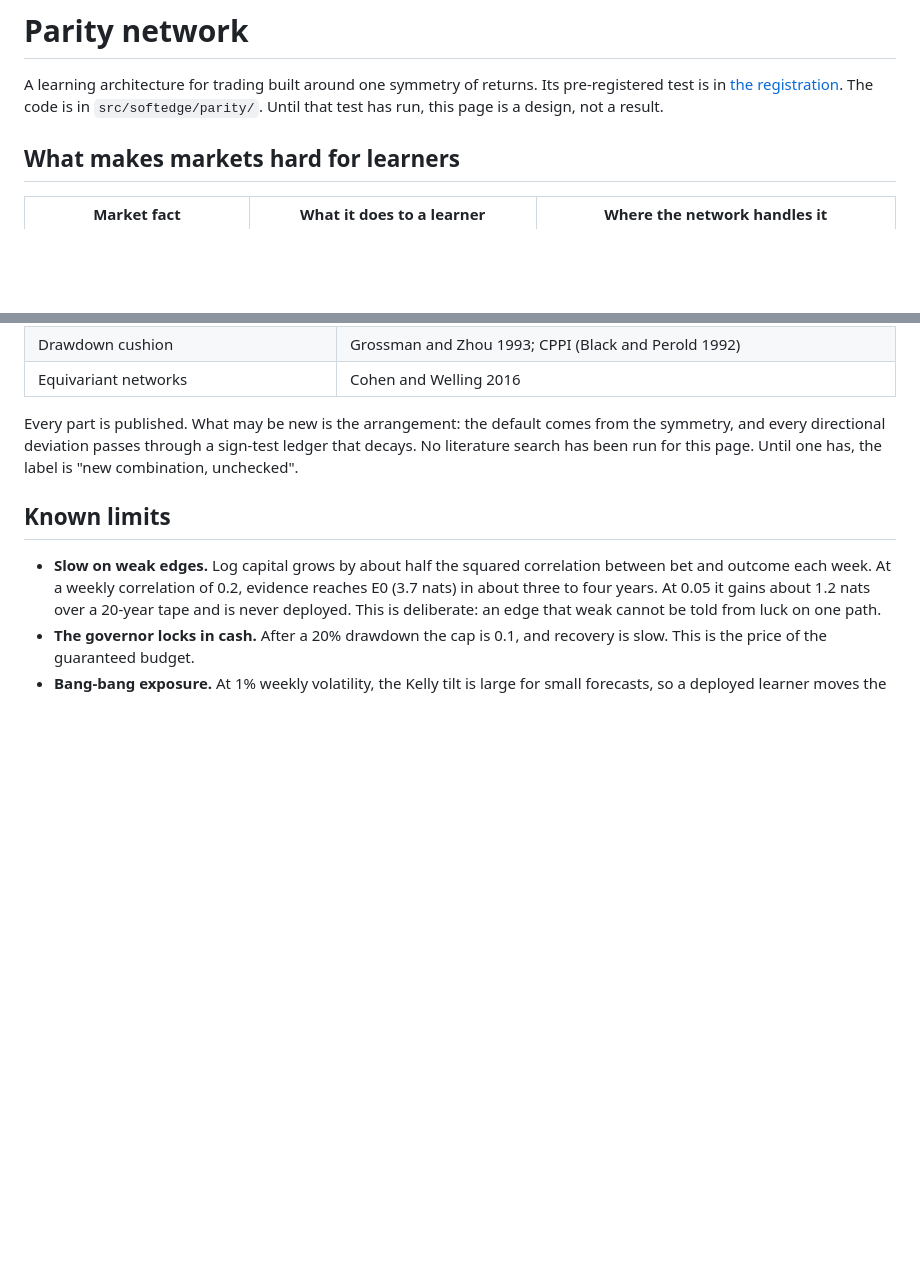
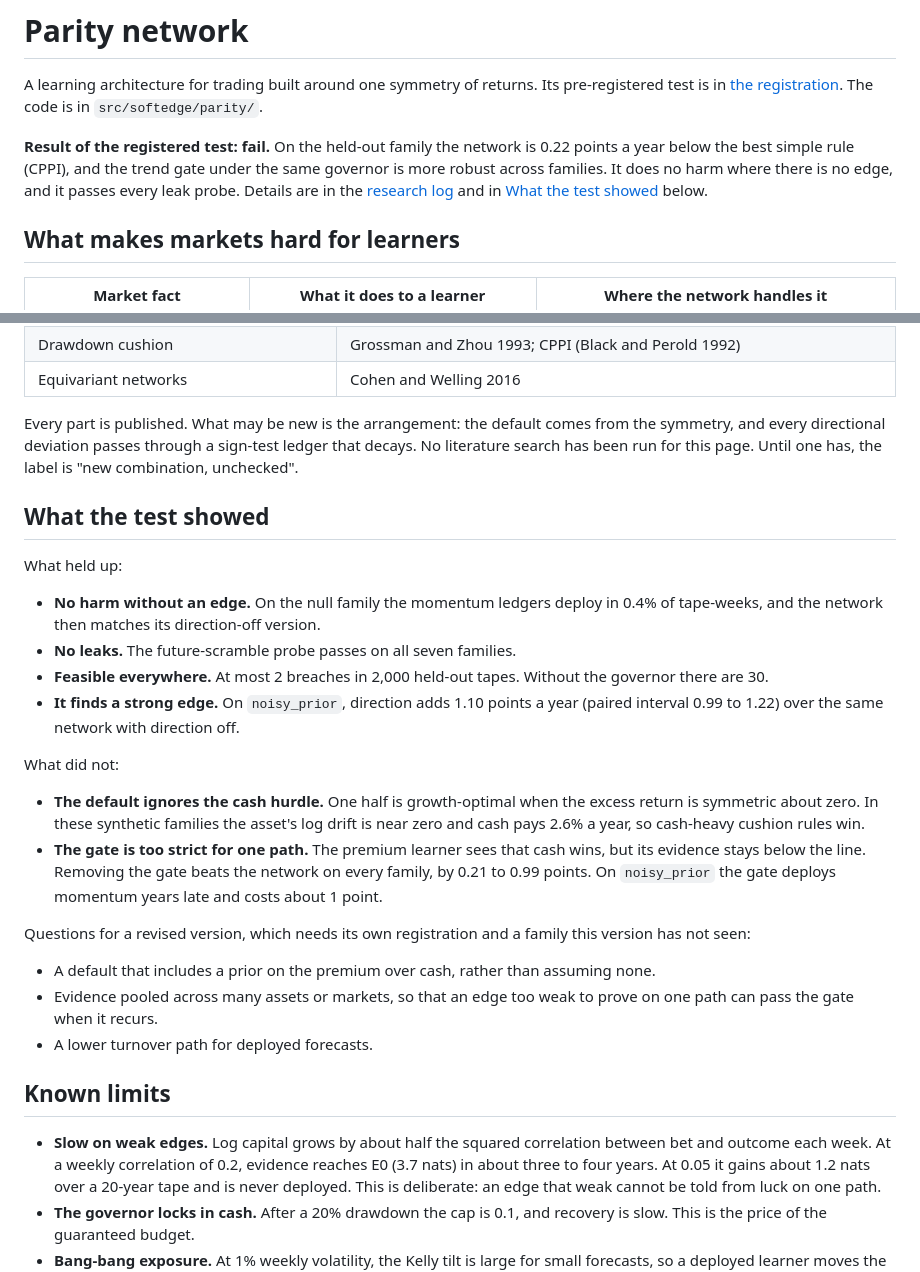
Before and after one commit to landtml/SAC, a Markdown page: docs/parity-network.md, 2 parts joined by grey strips. Rendered like a GitHub page; blank space fills up the shorter version.

```diff
--- a/docs/parity-network.md
+++ b/docs/parity-network.md
@@ -2,7 +2,13 @@
 
 A learning architecture for trading built around one symmetry of returns. Its pre-registered
 test is in [the registration](preregistration-parity-network.md). The code is in
-`src/softedge/parity/`. Until that test has run, this page is a design, not a result.
+`src/softedge/parity/`.
+
+**Result of the registered test: fail.** On the held-out family the network is 0.22 points a year
+below the best simple rule (CPPI), and the trend gate under the same governor is more robust
+across families. It does no harm where there is no edge, and it passes every leak probe. Details
+are in the [research log](research-log.md#2026-10-16-parity-network-registered-test) and in
+[What the test showed](#what-the-test-showed) below.
 
 ## What makes markets hard for learners
 
@@ -118,6 +124,35 @@ Every part is published. What may be new is the arrangement: the default comes f
 and every directional deviation passes through a sign-test ledger that decays. No literature
 search has been run for this page. Until one has, the label is "new combination, unchecked".
 
+## What the test showed
+
+What held up:
+
+- **No harm without an edge.** On the null family the momentum ledgers deploy in 0.4% of
+  tape-weeks, and the network then matches its direction-off version.
+- **No leaks.** The future-scramble probe passes on all seven families.
+- **Feasible everywhere.** At most 2 breaches in 2,000 held-out tapes. Without the governor there
+  are 30.
+- **It finds a strong edge.** On `noisy_prior`, direction adds 1.10 points a year (paired interval
+  0.99 to 1.22) over the same network with direction off.
+
+What did not:
+
+- **The default ignores the cash hurdle.** One half is growth-optimal when the excess return is
+  symmetric about zero. In these synthetic families the asset's log drift is near zero and cash pays
+  2.6% a year, so cash-heavy cushion rules win.
+- **The gate is too strict for one path.** The premium learner sees that cash wins, but its evidence
+  stays below the line. Removing the gate beats the network on every family, by 0.21 to 0.99 points.
+  On `noisy_prior` the gate deploys momentum years late and costs about 1 point.
+
+Questions for a revised version, which needs its own registration and a family this version has
+not seen:
+
+- A default that includes a prior on the premium over cash, rather than assuming none.
+- Evidence pooled across many assets or markets, so that an edge too weak to prove on one path can
+  pass the gate when it recurs.
+- A lower turnover path for deployed forecasts.
+
 ## Known limits
 
 - **Slow on weak edges.** Log capital grows by about half the squared correlation between bet and
```
Also changed, not shown: docs/research-log.md (+55 -0 lines).
